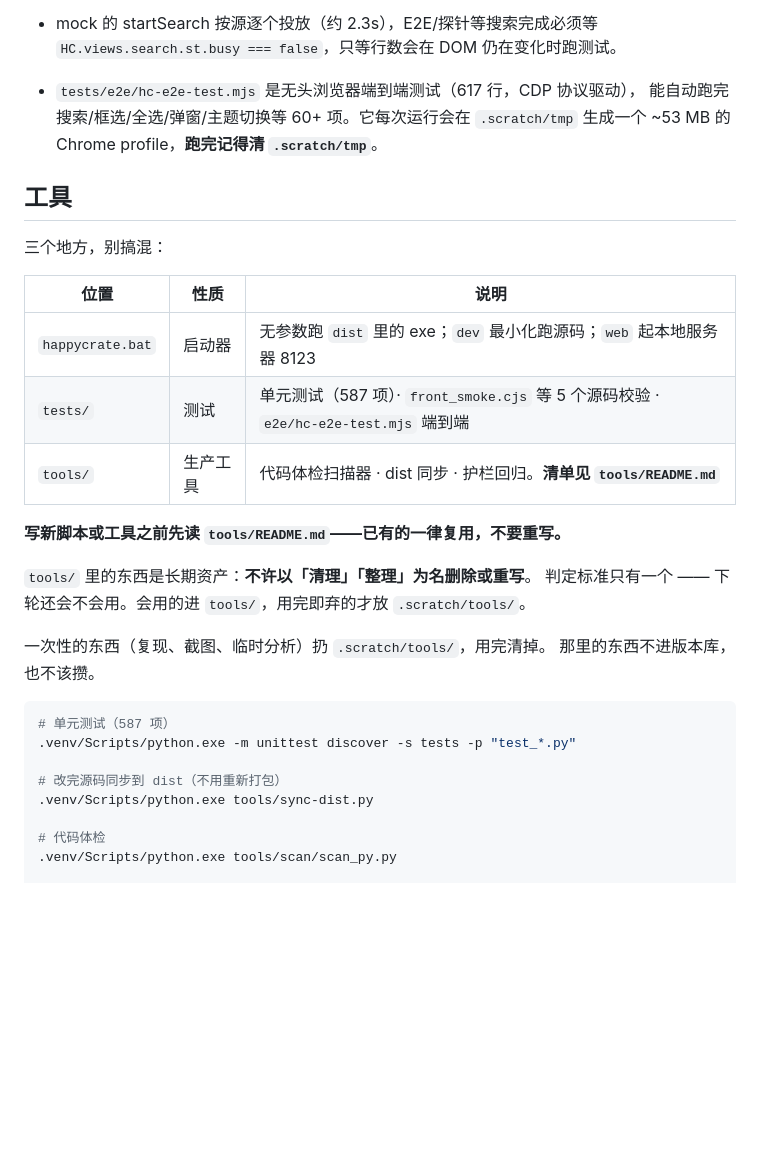
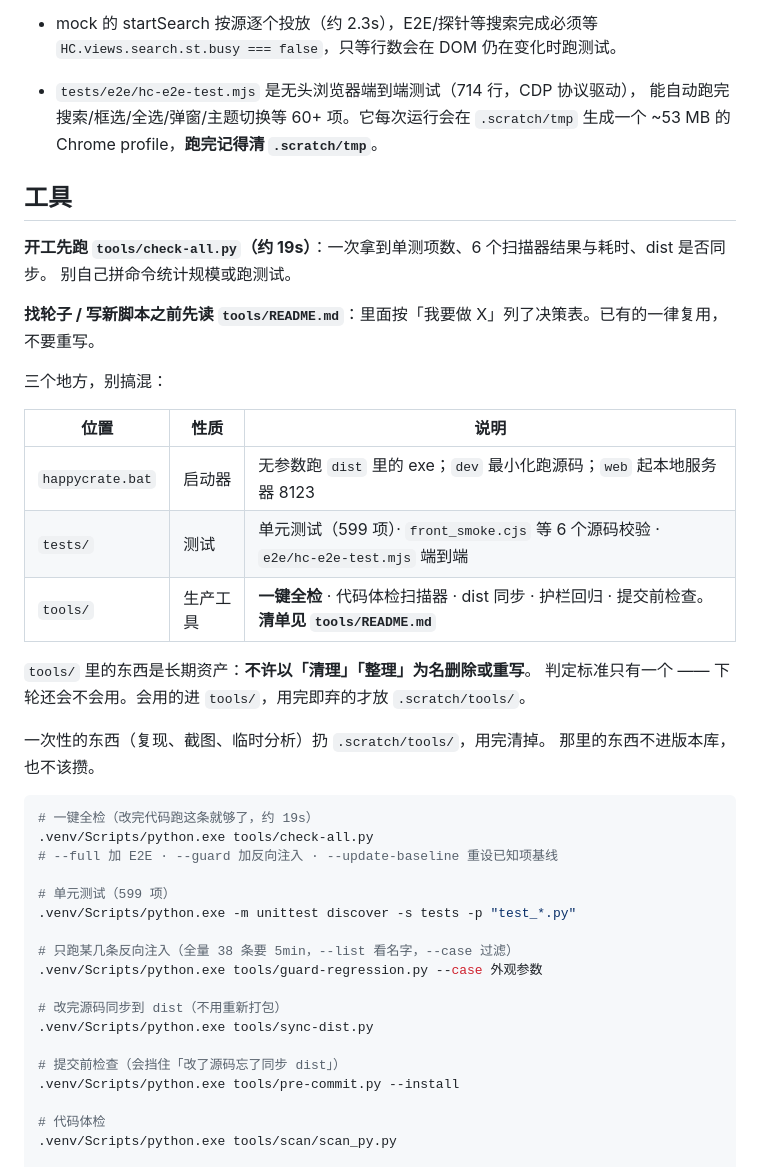
Before and after one commit to GVHBOX/Happycrate, a Markdown page: AGENTS.md, the part around the change. GitHub-like rendering; blank space fills up the shorter version.

Commit message:
修文档漂移，工具段加现成轮子的指针
单元测试 587 → 599 项、E2E 617 → 714 行、源码校验脚本 5 → 6 个。
写下来的规模数字会漂移，下轮拿它当推理前提就会被误导。

工具段开头加两条指针：开工先跑 check-all，找轮子先读 tools/README.md。
成本约 60 token，换来不必每轮重新摸底。

````diff
--- a/AGENTS.md
+++ b/AGENTS.md
@@ -118,21 +118,24 @@ Windows 路径（`D:\...`）引用，不要用 `/d/...` 这种 shell 风格路
 - mock 的 startSearch 按源逐个投放（约 2.3s），E2E/探针等搜索完成必须等
   `HC.views.search.st.busy === false`，只等行数会在 DOM 仍在变化时跑测试。
 
-- `tests/e2e/hc-e2e-test.mjs` 是无头浏览器端到端测试（617 行，CDP 协议驱动），
+- `tests/e2e/hc-e2e-test.mjs` 是无头浏览器端到端测试（714 行，CDP 协议驱动），
   能自动跑完搜索/框选/全选/弹窗/主题切换等 60+ 项。它每次运行会在 `.scratch/tmp`
   生成一个 ~53 MB 的 Chrome profile，**跑完记得清 `.scratch/tmp`**。
 
 ## 工具
+
+**开工先跑 `tools/check-all.py`（约 19s）**：一次拿到单测项数、6 个扫描器结果与耗时、dist 是否同步。
+别自己拼命令统计规模或跑测试。
+
+**找轮子 / 写新脚本之前先读 `tools/README.md`**：里面按「我要做 X」列了决策表。已有的一律复用，不要重写。
 
 三个地方，别搞混：
 
 | 位置 | 性质 | 说明 |
 | --- | --- | --- |
 | `happycrate.bat` | 启动器 | 无参数跑 `dist` 里的 exe；`dev` 最小化跑源码；`web` 起本地服务器 8123 |
-| `tests/` | 测试 | 单元测试（587 项）· `front_smoke.cjs` 等 5 个源码校验 · `e2e/hc-e2e-test.mjs` 端到端 |
-| `tools/` | 生产工具 | 代码体检扫描器 · dist 同步 · 护栏回归。**清单见 `tools/README.md`** |
-
-**写新脚本或工具之前先读 `tools/README.md`——已有的一律复用，不要重写。**
+| `tests/` | 测试 | 单元测试（599 项）· `front_smoke.cjs` 等 6 个源码校验 · `e2e/hc-e2e-test.mjs` 端到端 |
+| `tools/` | 生产工具 | **一键全检** · 代码体检扫描器 · dist 同步 · 护栏回归 · 提交前检查。**清单见 `tools/README.md`** |
 
 `tools/` 里的东西是长期资产：**不许以「清理」「整理」为名删除或重写**。
 判定标准只有一个 —— 下轮还会不会用。会用的进 `tools/`，用完即弃的才放 `.scratch/tools/`。
@@ -141,11 +144,21 @@ Windows 路径（`D:\...`）引用，不要用 `/d/...` 这种 shell 风格路
 那里的东西不进版本库，也不该攒。
 
 ```bash
-# 单元测试（587 项）
+# 一键全检（改完代码跑这条就够了，约 19s）
+.venv/Scripts/python.exe tools/check-all.py
+# --full 加 E2E · --guard 加反向注入 · --update-baseline 重设已知项基线
+
+# 单元测试（599 项）
 .venv/Scripts/python.exe -m unittest discover -s tests -p "test_*.py"
+
+# 只跑某几条反向注入（全量 38 条要 5min，--list 看名字，--case 过滤）
+.venv/Scripts/python.exe tools/guard-regression.py --case 外观参数
 
 # 改完源码同步到 dist（不用重新打包）
 .venv/Scripts/python.exe tools/sync-dist.py
+
+# 提交前检查（会挡住「改了源码忘了同步 dist」）
+.venv/Scripts/python.exe tools/pre-commit.py --install
 
 # 代码体检
 .venv/Scripts/python.exe tools/scan/scan_py.py
````
